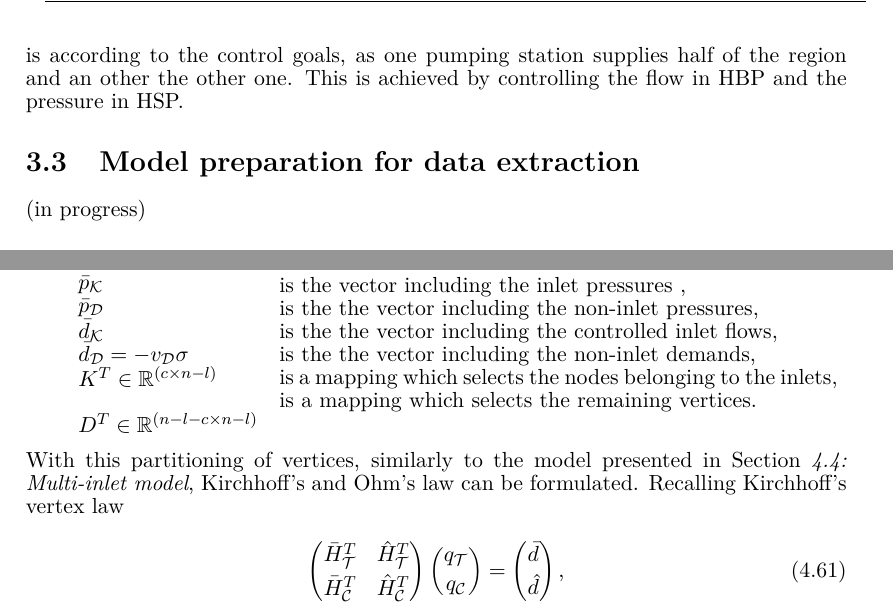
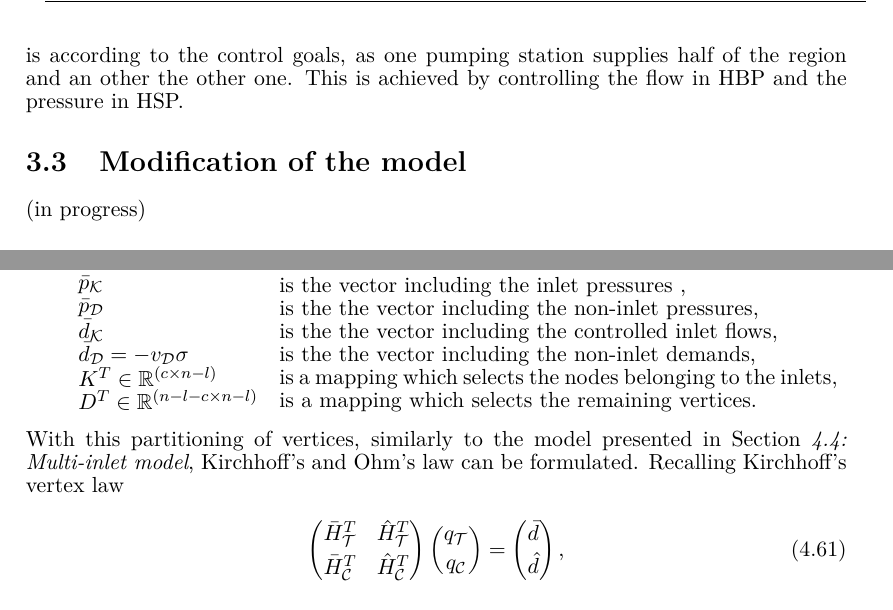
Before and after one commit to csocsidior/Verdo_project, a LaTeX thesis (Gr830.tex, which reads report/analysis/epanet_framework.tex, report/requirements/requirements.tex): two parts of pages 31 and 49 of 71, joined at a grey line, cut so that both start at the same text. Compiled offline with pdfLaTeX.

Commit message:
Minor changes

```diff
--- a/report/analysis/epanet_framework.tex
+++ b/report/analysis/epanet_framework.tex
@@ -122,6 +122,7 @@ With the simulation model in EPANET it is possible to illustrate which pumping s
 
 The red areas in \figref{fig:HSP_HBP_EPA} indicate 80-100 percent of drinking water originating from one or the other pumping station. However, the other colours(primarily yellow and green) indicate that there is a mix of water from both stations. The result in the grid is according to the control goals, as one pumping station supplies half of the region and an other the other one. This is achieved by controlling the flow in HBP and the pressure in HSP.
 
-\section{Model preparation for data extraction}
-\label{model_preparation_for_data_extraction}
+\section{Modification of the model}
+\label{modification_model}
+
 (in progress)
--- a/report/requirements/requirements.tex
+++ b/report/requirements/requirements.tex
@@ -1172,7 +1172,6 @@ where\\
 \hspace*{8mm} $\bar{d}_{\mathcal{K}}$ \\
 \hspace*{8mm} $\bar{d}_{\mathcal{D}} = -v_{\mathcal{D}} \sigma$  \\
 \hspace*{8mm} $K^T \in  \mathbb{R}^{(c  \times n-l)}$ \\
-\newline
 \hspace*{8mm} $D^T \in  \mathbb{R}^{(n-l-c  \times n-l)}$
 \end{minipage}
 \begin{minipage}[t]{0.68\textwidth}
```
